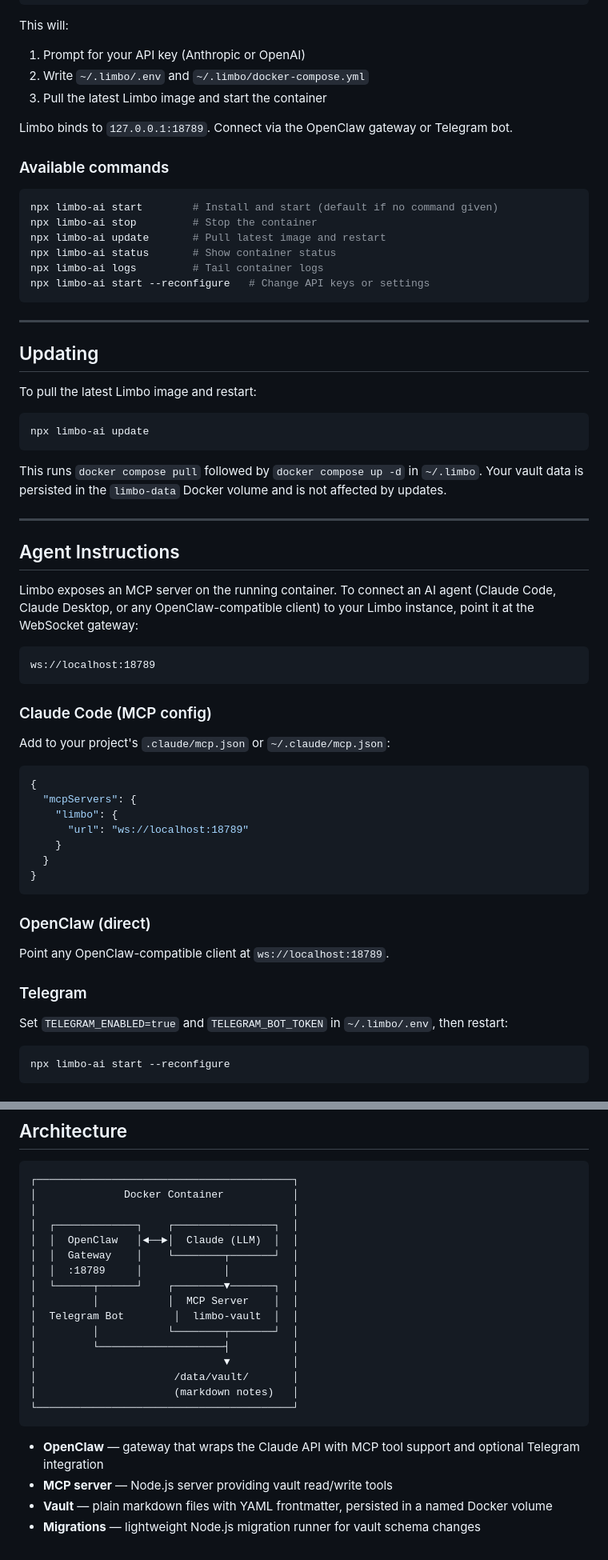
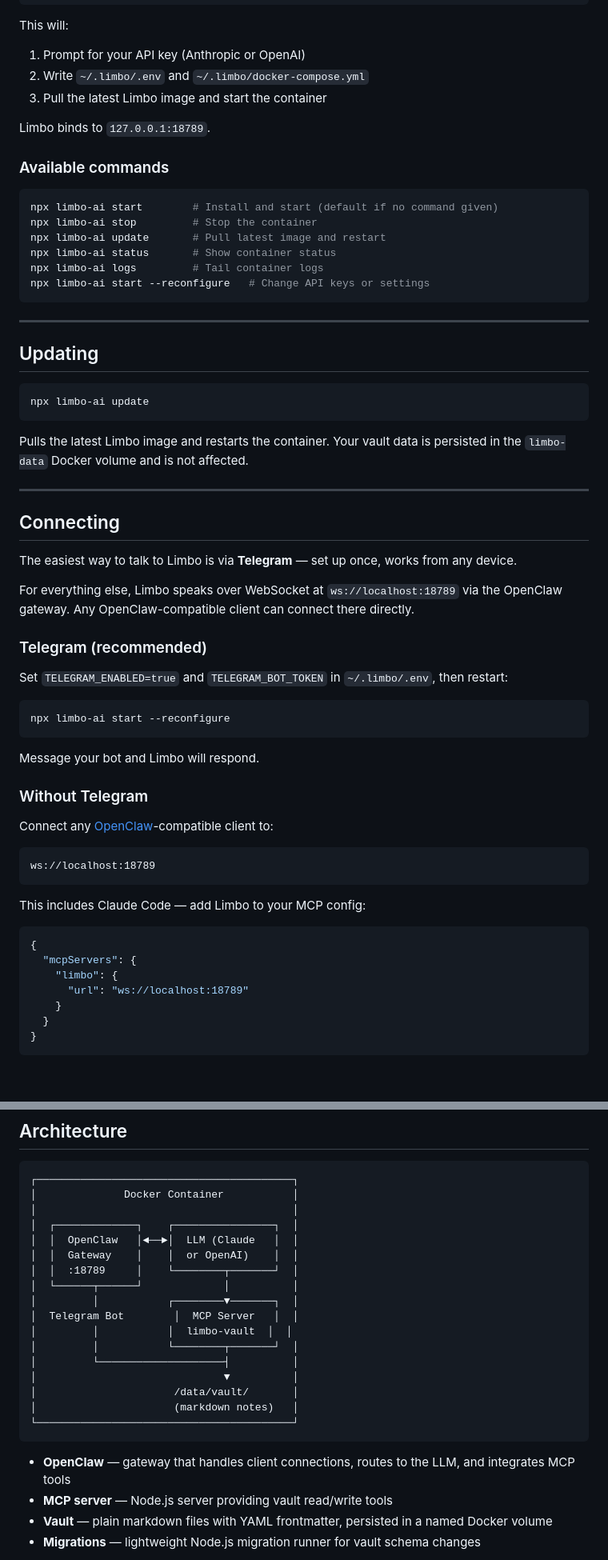
Before and after one commit to TomasWard1/limbo, a Markdown page: README.md, 2 parts joined by grey strips. Shown at 80% size. Drawn GitHub-style.

````diff
--- a/README.md
+++ b/README.md
@@ -23,7 +23,7 @@ This will:
 2. Write `~/.limbo/.env` and `~/.limbo/docker-compose.yml`
 3. Pull the latest Limbo image and start the container
 
-Limbo binds to `127.0.0.1:18789`. Connect via the OpenClaw gateway or Telegram bot.
+Limbo binds to `127.0.0.1:18789`.
 
 ### Available commands
 
@@ -40,27 +40,39 @@ npx limbo-ai start --reconfigure   # Change API keys or settings
 
 ## Updating
 
-To pull the latest Limbo image and restart:
-
 ```sh
 npx limbo-ai update
 ```
 
-This runs `docker compose pull` followed by `docker compose up -d` in `~/.limbo`. Your vault data is persisted in the `limbo-data` Docker volume and is not affected by updates.
+Pulls the latest Limbo image and restarts the container. Your vault data is persisted in the `limbo-data` Docker volume and is not affected.
 
 ---
 
-## Agent Instructions
+## Connecting
 
-Limbo exposes an MCP server on the running container. To connect an AI agent (Claude Code, Claude Desktop, or any OpenClaw-compatible client) to your Limbo instance, point it at the WebSocket gateway:
+The easiest way to talk to Limbo is via **Telegram** — set up once, works from any device.
+
+For everything else, Limbo speaks over WebSocket at `ws://localhost:18789` via the OpenClaw gateway. Any OpenClaw-compatible client can connect there directly.
+
+### Telegram (recommended)
+
+Set `TELEGRAM_ENABLED=true` and `TELEGRAM_BOT_TOKEN` in `~/.limbo/.env`, then restart:
+
+```sh
+npx limbo-ai start --reconfigure
+```
+
+Message your bot and Limbo will respond.
+
+### Without Telegram
+
+Connect any [OpenClaw](https://openclaw.dev)-compatible client to:
 
 ```
 ws://localhost:18789
 ```
 
-### Claude Code (MCP config)
-
-Add to your project's `.claude/mcp.json` or `~/.claude/mcp.json`:
+This includes Claude Code — add Limbo to your MCP config:
 
 ```json
 {
@@ -70,17 +82,3 @@ Add to your project's `.claude/mcp.json` or `~/.claude/mcp.json`:
     }
   }
 }
-```
-
-### OpenClaw (direct)
-
-Point any OpenClaw-compatible client at `ws://localhost:18789`.
-
-### Telegram
-
-Set `TELEGRAM_ENABLED=true` and `TELEGRAM_BOT_TOKEN` in `~/.limbo/.env`, then restart:
-
-```sh
-npx limbo-ai start --reconfigure
-```
-
@@ -153,12 +126,13 @@ Full tool specs in `workspace/TOOLS.md`.
 │              Docker Container           │
 │                                         │
 │  ┌─────────────┐    ┌────────────────┐  │
-│  │  OpenClaw   │◄──►│  Claude (LLM)  │  │
-│  │  Gateway    │    └────────┬───────┘  │
-│  │  :18789     │             │          │
-│  └──────┬──────┘    ┌────────▼───────┐  │
-│         │           │  MCP Server    │  │
-│  Telegram Bot        │  limbo-vault  │  │
+│  │  OpenClaw   │◄──►│  LLM (Claude   │  │
+│  │  Gateway    │    │  or OpenAI)    │  │
+│  │  :18789     │    └────────┬───────┘  │
+│  └──────┬──────┘             │          │
+│         │           ┌────────▼───────┐  │
+│  Telegram Bot        │  MCP Server   │  │
+│         │           │  limbo-vault  │  │
 │         │           └────────┬───────┘  │
 │         └────────────────────┤          │
 │                              ▼          │
@@ -167,7 +141,7 @@ Full tool specs in `workspace/TOOLS.md`.
 └─────────────────────────────────────────┘
 ```
 
-- **OpenClaw** — gateway that wraps the Claude API with MCP tool support and optional Telegram integration
+- **OpenClaw** — gateway that handles client connections, routes to the LLM, and integrates MCP tools
 - **MCP server** — Node.js server providing vault read/write tools
 - **Vault** — plain markdown files with YAML frontmatter, persisted in a named Docker volume
 - **Migrations** — lightweight Node.js migration runner for vault schema changes
````
Also changed, not shown: other parts of README.md (+4 -25 lines), CONTRIBUTING.md (added, +34 -0 lines).
